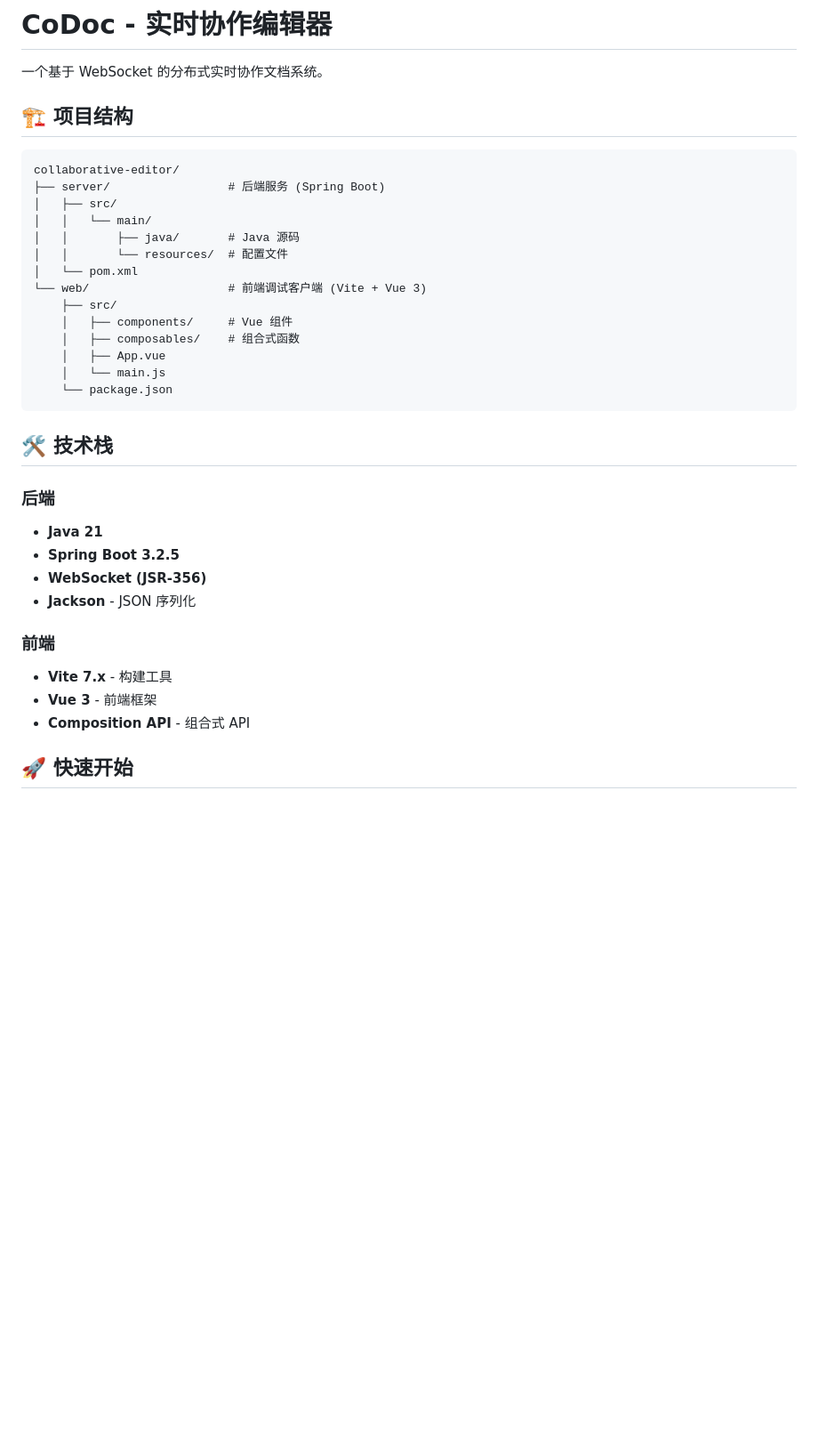
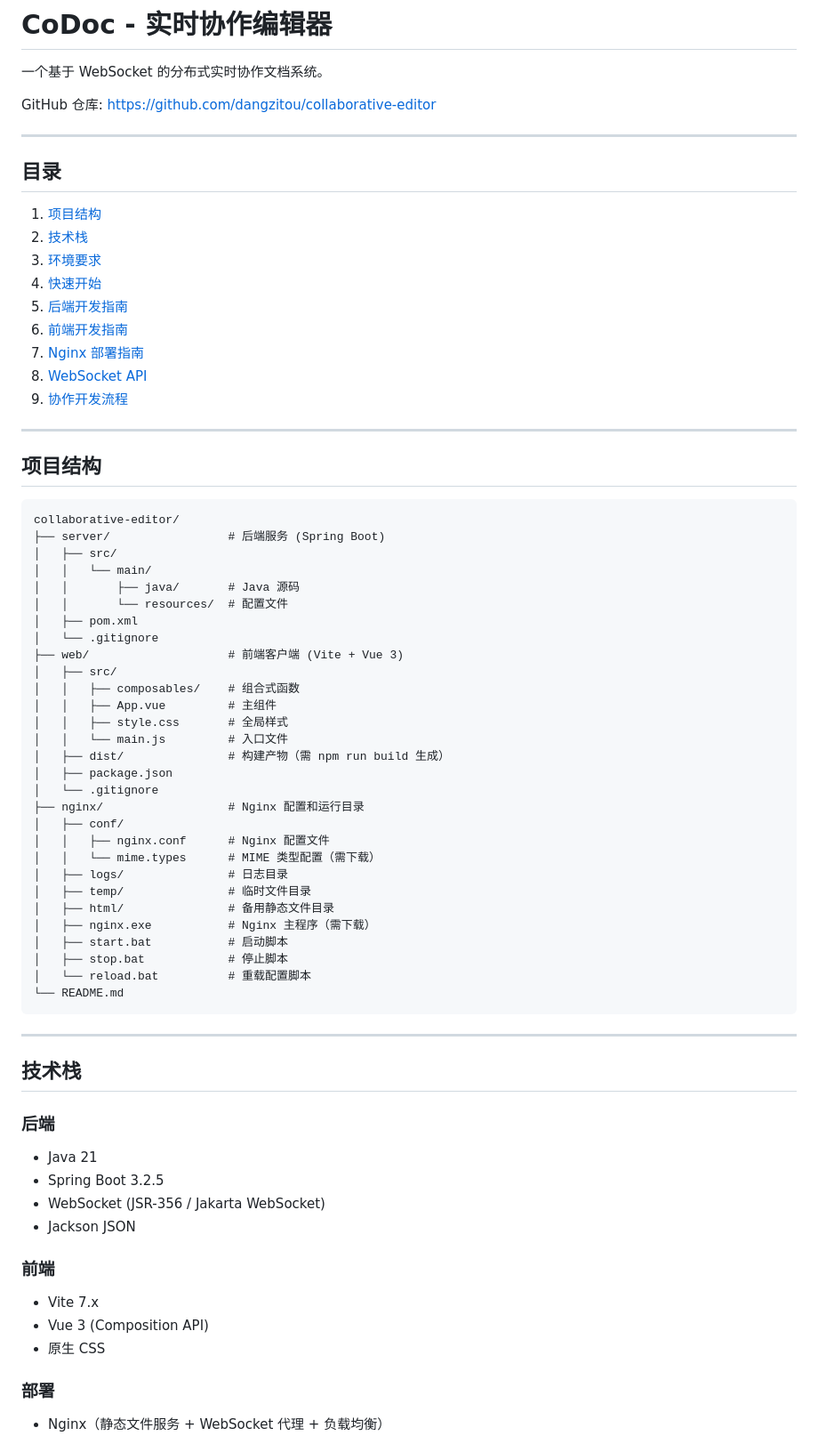
Before and after one commit to dangzitou/collaborative-editor, a Markdown page: README.md, the part around one of its changes. Shown at 89% size. Drawn GitHub-style; blank space fills up the shorter version.

````diff
--- a/README.md
+++ b/README.md
@@ -2,7 +2,25 @@
 
 一个基于 WebSocket 的分布式实时协作文档系统。
 
-## 🏗️ 项目结构
+GitHub 仓库: https://github.com/dangzitou/collaborative-editor
+
+---
+
+## 目录
+
+1. [项目结构](#项目结构)
+2. [技术栈](#技术栈)
+3. [环境要求](#环境要求)
+4. [快速开始](#快速开始)
+5. [后端开发指南](#后端开发指南)
+6. [前端开发指南](#前端开发指南)
+7. [Nginx 部署指南](#nginx-部署指南)
+8. [WebSocket API](#websocket-api)
+9. [协作开发流程](#协作开发流程)
+
+---
+
+## 项目结构
 
 ```
 collaborative-editor/
@@ -11,28 +29,46 @@ collaborative-editor/
 │   │   └── main/
 │   │       ├── java/       # Java 源码
 │   │       └── resources/  # 配置文件
-│   └── pom.xml
-└── web/                    # 前端调试客户端 (Vite + Vue 3)
-    ├── src/
-    │   ├── components/     # Vue 组件
-    │   ├── composables/    # 组合式函数
-    │   ├── App.vue
-    │   └── main.js
-    └── package.json
+│   ├── pom.xml
+│   └── .gitignore
+├── web/                    # 前端客户端 (Vite + Vue 3)
+│   ├── src/
+│   │   ├── composables/    # 组合式函数
+│   │   ├── App.vue         # 主组件
+│   │   ├── style.css       # 全局样式
+│   │   └── main.js         # 入口文件
+│   ├── dist/               # 构建产物（需 npm run build 生成）
+│   ├── package.json
+│   └── .gitignore
+├── nginx/                  # Nginx 配置和运行目录
+│   ├── conf/
+│   │   ├── nginx.conf      # Nginx 配置文件
+│   │   └── mime.types      # MIME 类型配置（需下载）
+│   ├── logs/               # 日志目录
+│   ├── temp/               # 临时文件目录
+│   ├── html/               # 备用静态文件目录
+│   ├── nginx.exe           # Nginx 主程序（需下载）
+│   ├── start.bat           # 启动脚本
+│   ├── stop.bat            # 停止脚本
+│   └── reload.bat          # 重载配置脚本
+└── README.md
 ```
 
-## 🛠️ 技术栈
+---
+
+## 技术栈
 
 ### 后端
-- **Java 21**
-- **Spring Boot 3.2.5**
-- **WebSocket (JSR-356)**
-- **Jackson** - JSON 序列化
+- Java 21
+- Spring Boot 3.2.5
+- WebSocket (JSR-356 / Jakarta WebSocket)
+- Jackson JSON
 
 ### 前端
-- **Vite 7.x** - 构建工具
-- **Vue 3** - 前端框架
-- **Composition API** - 组合式 API
+- Vite 7.x
+- Vue 3 (Composition API)
+- 原生 CSS
 
-## 🚀 快速开始
+### 部署
+- Nginx（静态文件服务 + WebSocket 代理 + 负载均衡）
 
````
Also changed, not shown: other parts of README.md (+312 -100 lines).
